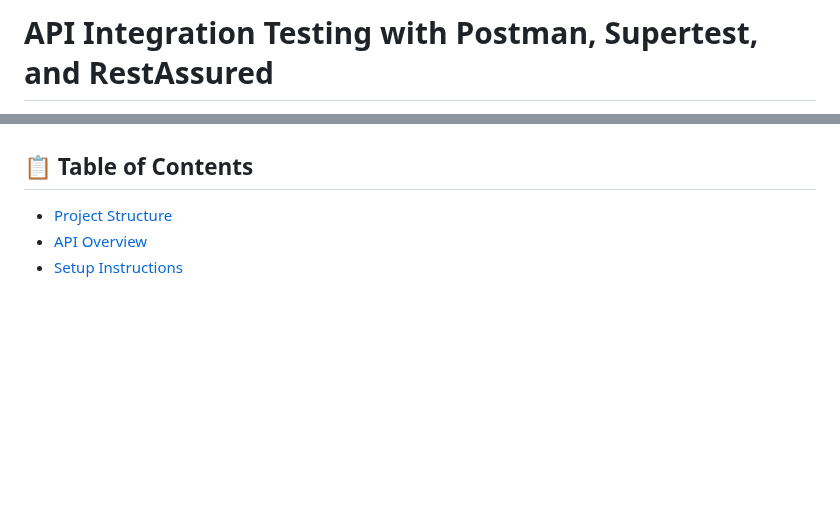
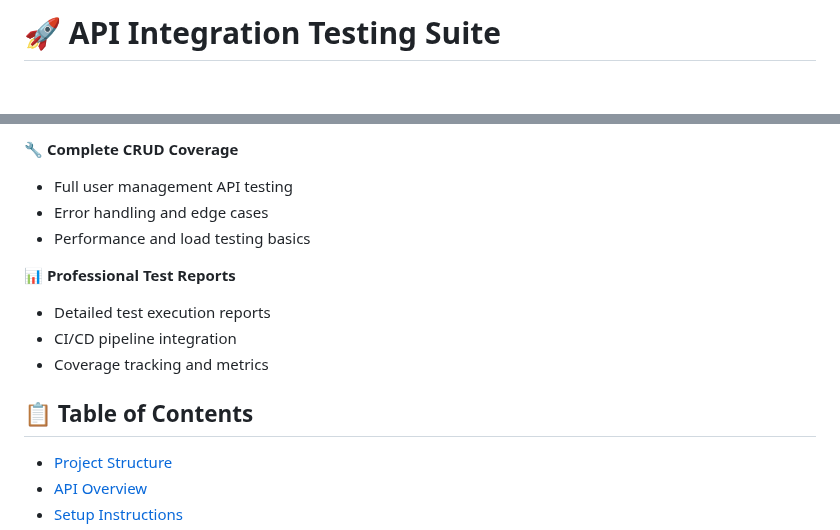
Before and after one commit to GeneticxCln/HyprSupreme-Builder, a Markdown page: README.md, 2 parts joined by grey strips. GitHub-like rendering; blank space fills up the shorter version.

Commit message:
Update README with badges and enhanced formatting

```diff
--- a/README.md
+++ b/README.md
@@ -1,2 +1,2 @@
-# API Integration Testing with Postman, Supertest, and RestAssured
+# 🚀 API Integration Testing Suite
 
@@ -7,3 +18,12 @@ This project demonstrates comprehensive integration testing for a REST API using
+🔧 **Complete CRUD Coverage**
+- Full user management API testing
+- Error handling and edge cases
+- Performance and load testing basics
+
+📊 **Professional Test Reports**
+- Detailed test execution reports
+- CI/CD pipeline integration
+- Coverage tracking and metrics
 
 ## 📋 Table of Contents
 - [Project Structure](#project-structure)
```
Also changed, not shown: other parts of README.md (+15 -4 lines).
